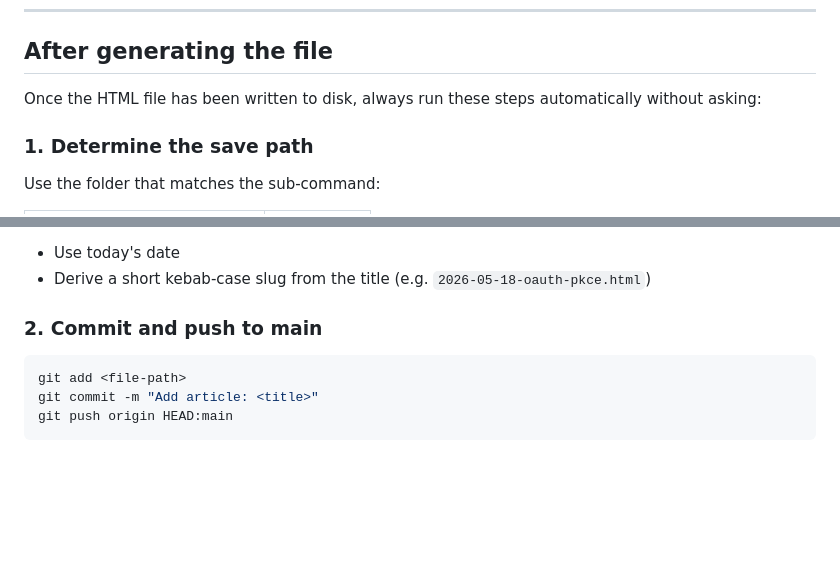
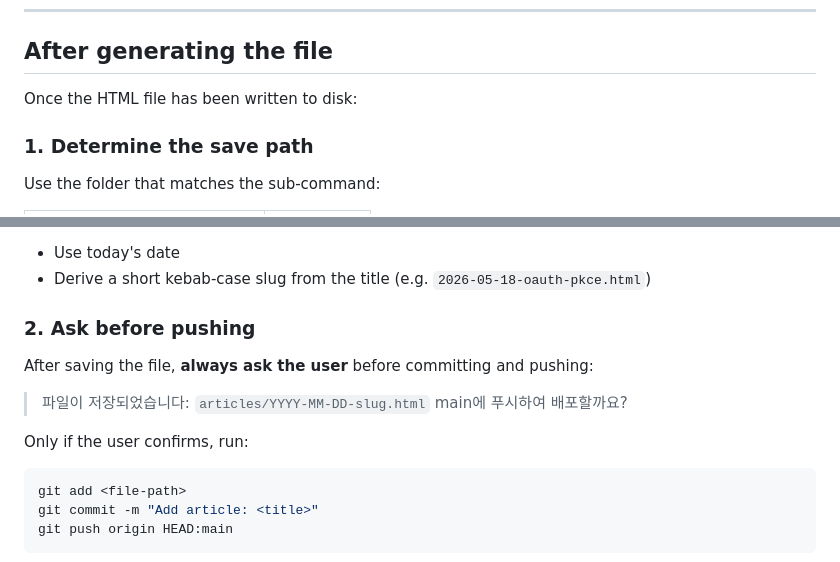
Before and after one commit to imuzikr/my-html, a Markdown page: .claude/commands/html.md, 2 parts joined by grey strips. Drawn GitHub-style; blank space fills up the shorter version.

Commit message:
Ask for confirmation before pushing after /html generation
Instead of auto-pushing to main, Claude now saves the file and asks
whether to deploy, giving the user a chance to review first.

https://claude.ai/code/session_01E2D1P7DzU8au5d9ZeSb4Em

````diff
--- a/.claude/commands/html.md
+++ b/.claude/commands/html.md
@@ -225,7 +225,7 @@ The text after the sub-command is passed to Claude as the content or context to
 
 ## After generating the file
 
-Once the HTML file has been written to disk, always run these steps automatically without asking:
+Once the HTML file has been written to disk:
 
 ### 1. Determine the save path
 
@@ -243,7 +243,14 @@ Filename format: `YYYY-MM-DD-<slug>.html`
 - Use today's date
 - Derive a short kebab-case slug from the title (e.g. `2026-05-18-oauth-pkce.html`)
 
-### 2. Commit and push to main
+### 2. Ask before pushing
+
+After saving the file, **always ask the user** before committing and pushing:
+
+> 파일이 저장되었습니다: `articles/YYYY-MM-DD-slug.html`
+> main에 푸시하여 배포할까요?
+
+Only if the user confirms, run:
 
 ```bash
 git add <file-path>
````
